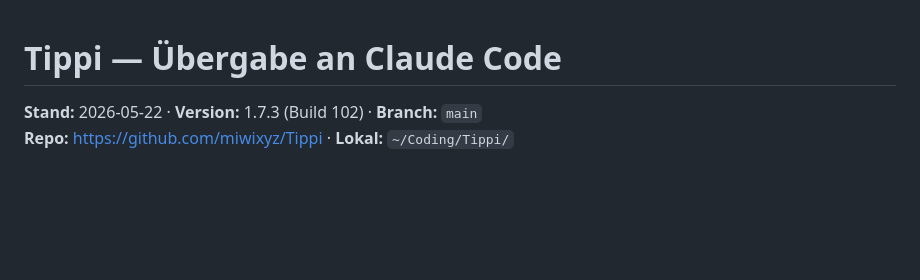
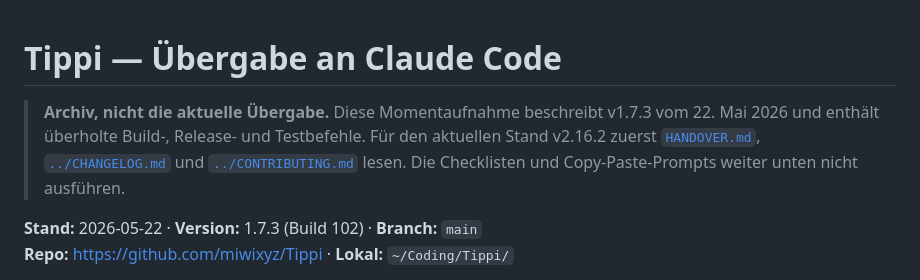
Before and after one commit to miwixyz/Tippi, a Markdown page: docs/HANDOFF-CLAUDE.md, the part around the change. Drawn GitHub-style; blank space fills up the shorter version.

```diff
--- a/docs/HANDOFF-CLAUDE.md
+++ b/docs/HANDOFF-CLAUDE.md
@@ -1,4 +1,10 @@
 # Tippi — Übergabe an Claude Code
+
+> **Archiv, nicht die aktuelle Übergabe.** Diese Momentaufnahme beschreibt v1.7.3
+> vom 22. Mai 2026 und enthält überholte Build-, Release- und Testbefehle.
+> Für den aktuellen Stand v2.16.2 zuerst [`HANDOVER.md`](HANDOVER.md),
+> [`../CHANGELOG.md`](../CHANGELOG.md) und [`../CONTRIBUTING.md`](../CONTRIBUTING.md)
+> lesen. Die Checklisten und Copy-Paste-Prompts weiter unten nicht ausführen.
 
 **Stand:** 2026-05-22 · **Version:** 1.7.3 (Build 102) · **Branch:** `main`
 **Repo:** https://github.com/miwixyz/Tippi · **Lokal:** `~/Coding/Tippi/`
```
Also changed, not shown: docs/HANDOVER.md (+37 -21 lines).
